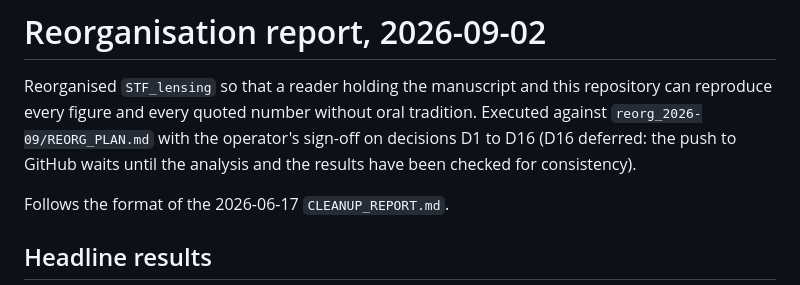
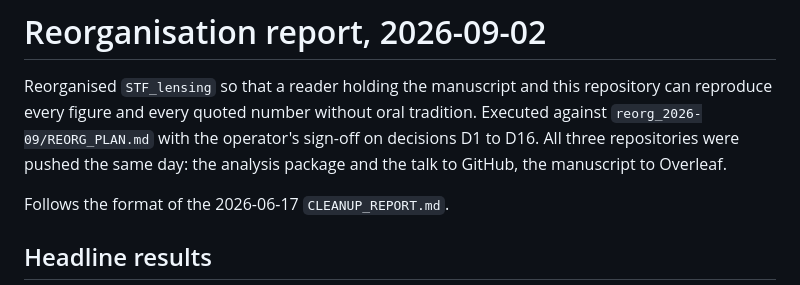
Before and after one commit to StatFieldTheory/SFT-lensing-paper-analyses, a Markdown page: CHANGELOG_REORG_2026-09.md, the part around the change. Rendered like a GitHub page.

Commit message:
docs: the changelog header said D16 was deferred; it is closed
Co-Authored-By: Claude Opus 5 <noreply@anthropic.com>

```diff
--- a/CHANGELOG_REORG_2026-09.md
+++ b/CHANGELOG_REORG_2026-09.md
@@ -2,9 +2,9 @@
 
 Reorganised `STF_lensing` so that a reader holding the manuscript and this repository can
 reproduce every figure and every quoted number without oral tradition. Executed against
-`reorg_2026-09/REORG_PLAN.md` with the operator's sign-off on decisions D1 to D16
-(D16 deferred: the push to GitHub waits until the analysis and the results have been
-checked for consistency).
+`reorg_2026-09/REORG_PLAN.md` with the operator's sign-off on decisions D1 to D16. All
+three repositories were pushed the same day: the analysis package and the talk to GitHub,
+the manuscript to Overleaf.
 
 Follows the format of the 2026-06-17 `CLEANUP_REPORT.md`.
 
```
